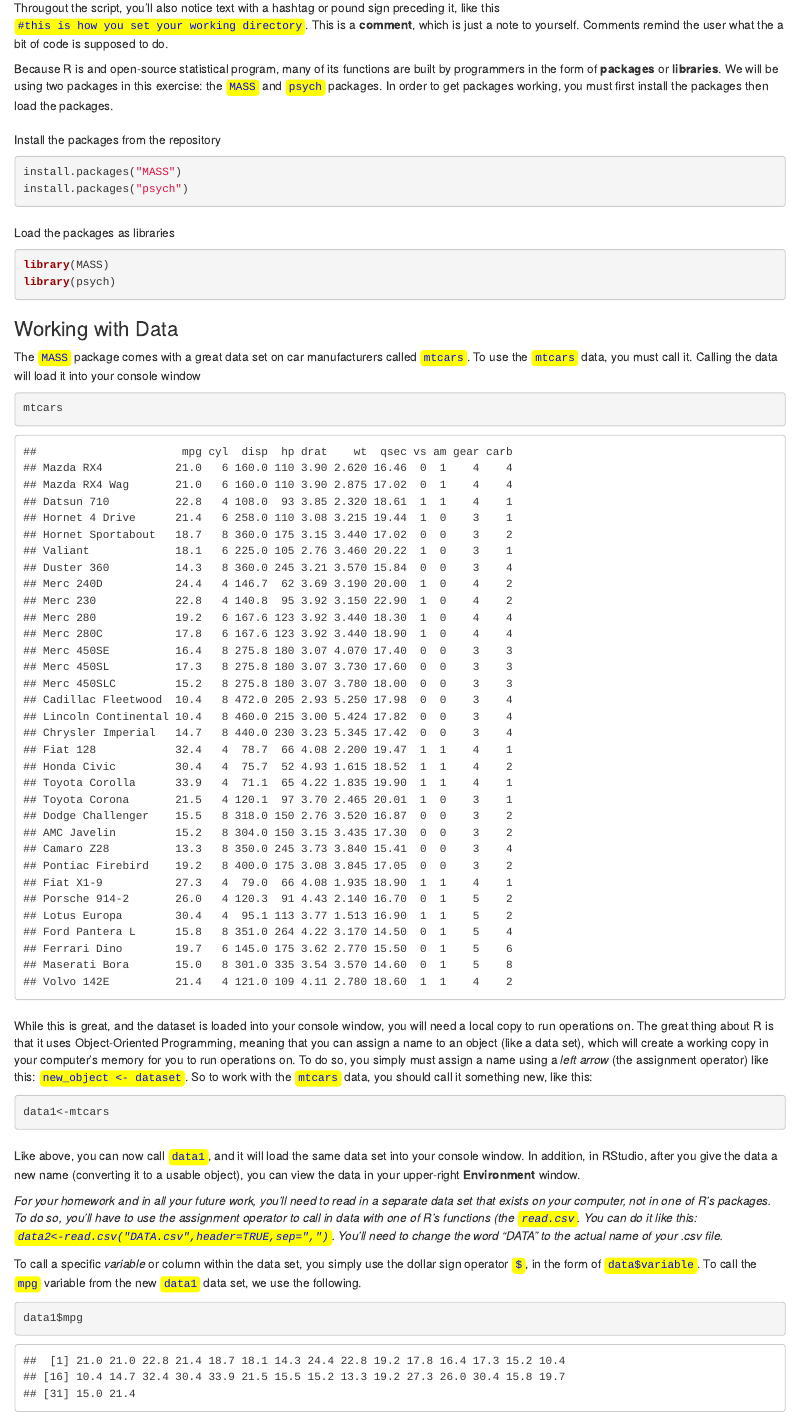
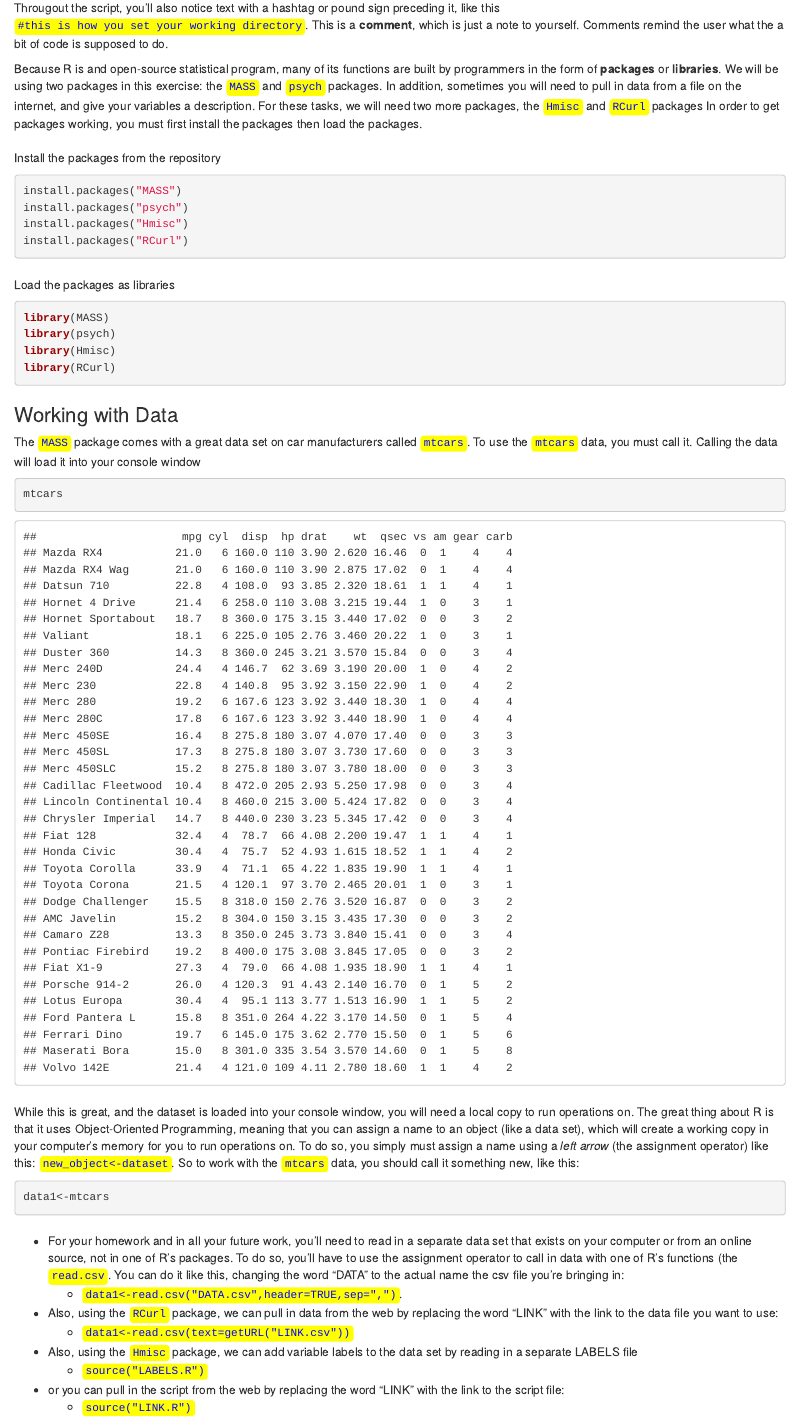
Before and after one commit to burrelvannjr/methods_csuf, an R Markdown document (resources/exercises/Intro and Univariate Statistics.Rmd): the page in a window 1100 px wide, from 4350 px down. Rendered offline with R 4.5, knitr and Pandoc, with nearby package versions; code that draws random numbers runs with fixed seeds of ours.

Commit message:
updated link ability for data and script

````diff
--- a/resources/exercises/Intro and Univariate Statistics.Rmd
+++ b/resources/exercises/Intro and Univariate Statistics.Rmd
@@ -64,7 +64,7 @@
 
 Througout the script, you'll also notice text with a hashtag or pound sign preceding it, like this <span style="color:green">`#this is how you set your working directory`</span>. This is a **comment**, which is just a note to yourself. Comments remind the user what the a bit of code is supposed to do.
 
-Because R is and open-source statistical program, many of its functions are built by programmers in the form of **packages** or **libraries**. We will be using two packages in this exercise: the <span style="color:blue">`MASS`</span> and <span style="color:blue">`psych`</span> packages. In order to get packages working, you must first install the packages then load the packages.
+Because R is and open-source statistical program, many of its functions are built by programmers in the form of **packages** or **libraries**. We will be using two packages in this exercise: the <span style="color:blue">`MASS`</span> and <span style="color:blue">`psych`</span> packages. In addition, sometimes you will need to pull in data from a file on the internet, and give your variables a description. For these tasks, we will need two more packages, the <span style="color:blue">`Hmisc`</span> and <span style="color:blue">`RCurl`</span> packages In order to get packages working, you must first install the packages then load the packages.
 
 ```{r, echo=F}
 options(repos=c(CRAN="http://cran.stat.ucla.edu/"))
@@ -77,6 +77,8 @@
 ```{r, results="hide"}
 install.packages("MASS")
 install.packages("psych")
+install.packages("Hmisc")
+install.packages("RCurl")
 ```
 
 #
@@ -86,6 +88,8 @@
 ```{r, results="hide", warning=FALSE, message=FALSE}
 library(MASS)
 library(psych)
+library(Hmisc)
+library(RCurl)
 ```
 
 
@@ -100,17 +104,30 @@
 
 #
 
-While this is great, and the dataset is loaded into your console window, you will need a local copy to run operations on. The great thing about R is that it uses Object-Oriented Programming, meaning that you can assign a name to an object (like a data set), which will create a working copy in your computer's memory for you to run operations on. To do so, you simply must assign a name using a *left arrow* (the assignment operator) like this: <span style="color:blue">`new_object <- dataset`</span>. So to work with the <span style="color:blue">`mtcars`</span> data, you should call it something new, like this:
+While this is great, and the dataset is loaded into your console window, you will need a local copy to run operations on. The great thing about R is that it uses Object-Oriented Programming, meaning that you can assign a name to an object (like a data set), which will create a working copy in your computer's memory for you to run operations on. To do so, you simply must assign a name using a *left arrow* (the assignment operator) like this: <span style="color:blue">`new_object<-dataset`</span>. So to work with the <span style="color:blue">`mtcars`</span> data, you should call it something new, like this:
 
 ```{r}
 data1<-mtcars
 ```
 
 #
+  * For your homework and in all your future work, you'll need to read in a separate data set that exists on your computer or from an online source, not in one of R's packages. To do so, you'll have to use the assignment operator to call in data with one of R's functions (the <span style="color:blue">`read.csv`</span>. You can do it like this, changing the word "DATA" to the actual name the csv file you're bringing in:
+    + <span style="color:blue">`data1<-read.csv("DATA.csv",header=TRUE,sep=",")`</span>.
+  * Also, using the <span style="color:blue">`RCurl`</span> package, we can pull in data from the web by replacing the word "LINK" with the link to the data file you want to use:
+    + <span style="color:blue">`data1<-read.csv(text=getURL("LINK.csv"))`</span>
 
-Like above, you can now call <span style="color:blue">`data1`</span>, and it will load the same data set into your console window. In addition, in RStudio, after you give the data a new name (converting it to a usable object), you can view the data in your upper-right **Environment** window.
+  * Also, using the <span style="color:blue">`Hmisc`</span> package, we can add variable labels to the data set by reading in a separate LABELS file
+    + <span style="color:blue">`source("LABELS.R")`</span>
+  * or you can pull in the script from the web by replacing the word "LINK" with the link to the script file:
+    + <span style="color:blue">`source("LINK.R")`</span>
 
-*For your homework and in all your future work, you'll need to read in a separate data set that exists on your computer, not in one of R's packages. To do so, you'll have to use the assignment operator to call in data with one of R's functions (the <span style="color:blue">`read.csv`</span>. You can do it like this: <span style="color:blue">`data2<-read.csv("DATA.csv",header=TRUE,sep=",")`</span>. You'll need to change the word "DATA" to the actual name of your .csv file.*
+
+#
+
+Like above, you can now call <span style="color:blue">`data1`</span>, and it will load the same data set into your console window (not shown here). In addition, in RStudio, after you give the data a new name (converting it to a usable object), you can view the data in your upper-right **Environment** window.
+
+#
+
 
 To call a specific *variable* or column within the data set, you simply use the dollar sign operator <span style="color:blue">`$`</span>, in the form of <span style="color:blue">`data$variable`</span>. To call the <span style="color:blue">`mpg`</span> variable from the new <span style="color:blue">`data1`</span> data set, we use the following.
 
````
Also changed, not shown: hw/hw1_univariate.R (+4 -2 lines), resources/exercises/Intro_and_Univariate_Statistics.html.
